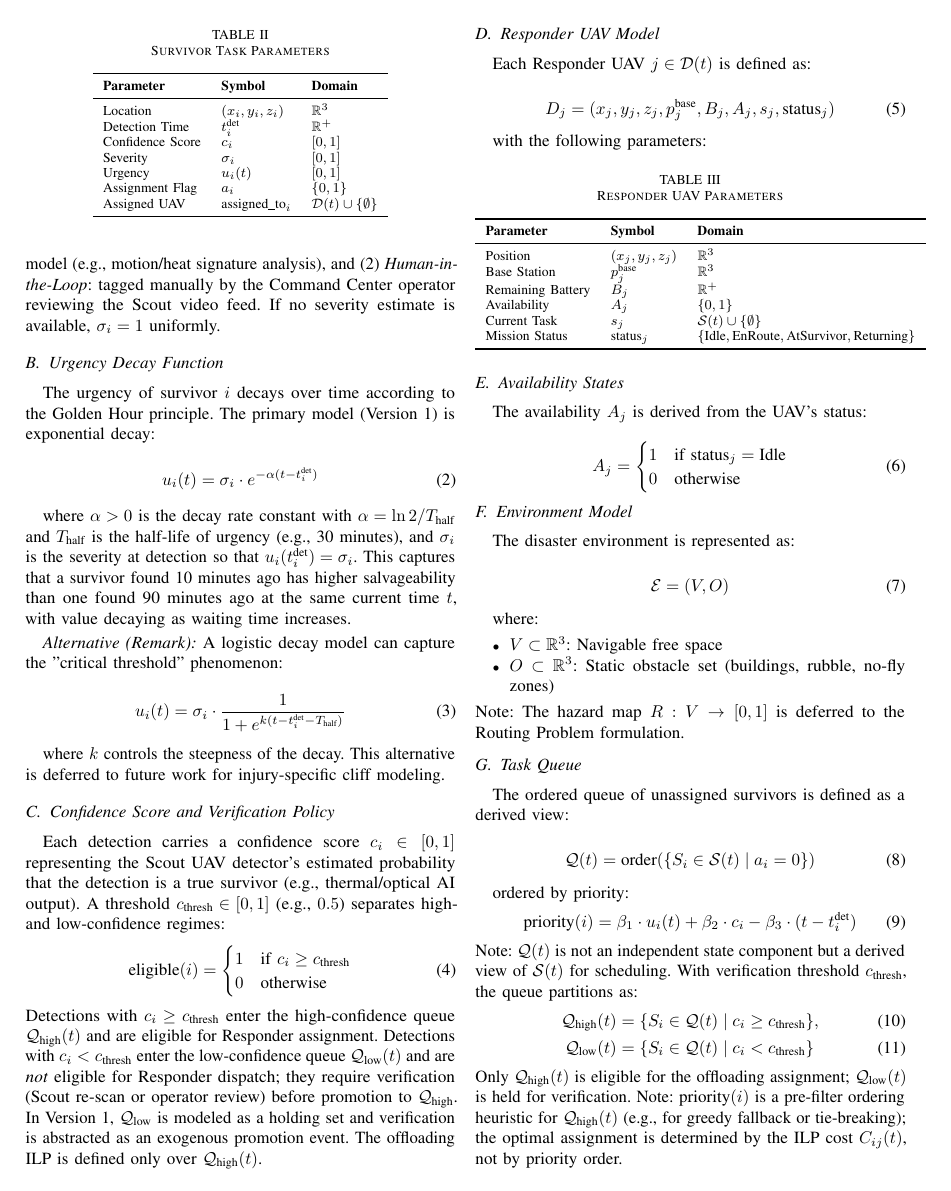
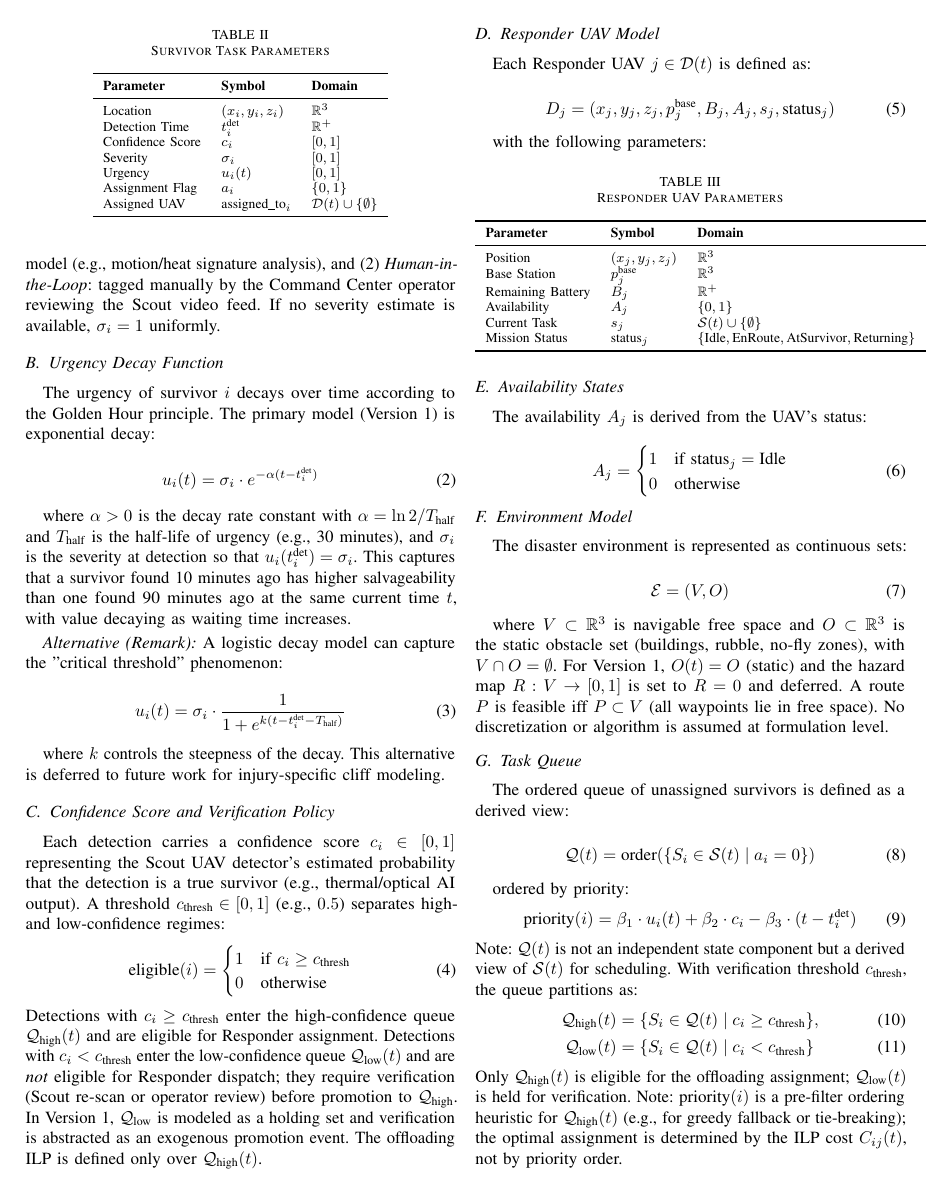
Before and after one commit to Tamim-Dewan/Thesis, a LaTeX paper (Problem Formulation/mathematical_model.tex): page 2 of 6. Compiled offline with pdfLaTeX.

Commit message:
R1: Environment continuous V,O static, algorithm-agnostic, R=0

```diff
--- a/Problem Formulation/mathematical_model.tex
+++ b/Problem Formulation/mathematical_model.tex
@@ -174,18 +174,13 @@ A_j = \begin{cases}
 \end{equation}
 
 \subsection{Environment Model}
-The disaster environment is represented as:
+The disaster environment is represented as continuous sets:
 
 \begin{equation}
 \mathcal{E} = (V, O)
 \end{equation}
 
-where:
-\begin{itemize}
-\item $V \subset \mathbb{R}^3$: Navigable free space
-\item $O \subset \mathbb{R}^3$: Static obstacle set (buildings, rubble, no-fly zones)
-\end{itemize}
-Note: The hazard map $R: V \rightarrow [0,1]$ is deferred to the Routing Problem formulation.
+where $V \subset \mathbb{R}^3$ is navigable free space and $O \subset \mathbb{R}^3$ is the static obstacle set (buildings, rubble, no-fly zones), with $V \cap O = \emptyset$. For Version 1, $O(t)=O$ (static) and the hazard map $R: V \rightarrow [0,1]$ is set to $R=0$ and deferred. A route $P$ is feasible iff $P \subset V$ (all waypoints lie in free space). No discretization or algorithm is assumed at formulation level.
 
 \subsection{Task Queue}
 The ordered queue of unassigned survivors is defined as a derived view:
```
Also changed, not shown: Problem Formulation/mathematical_model.pdf.
